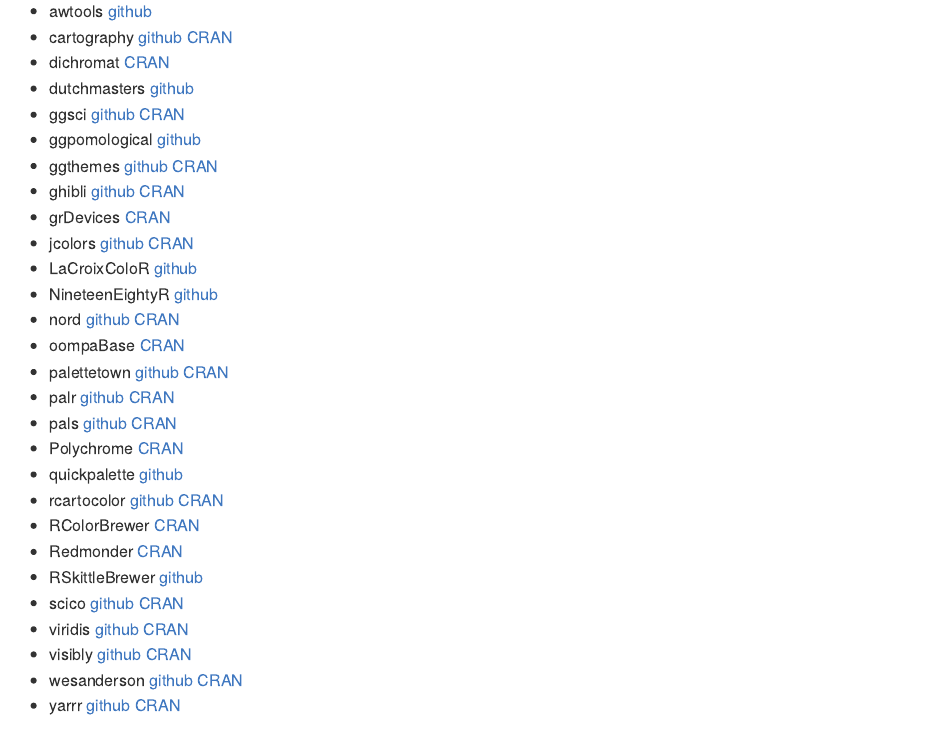
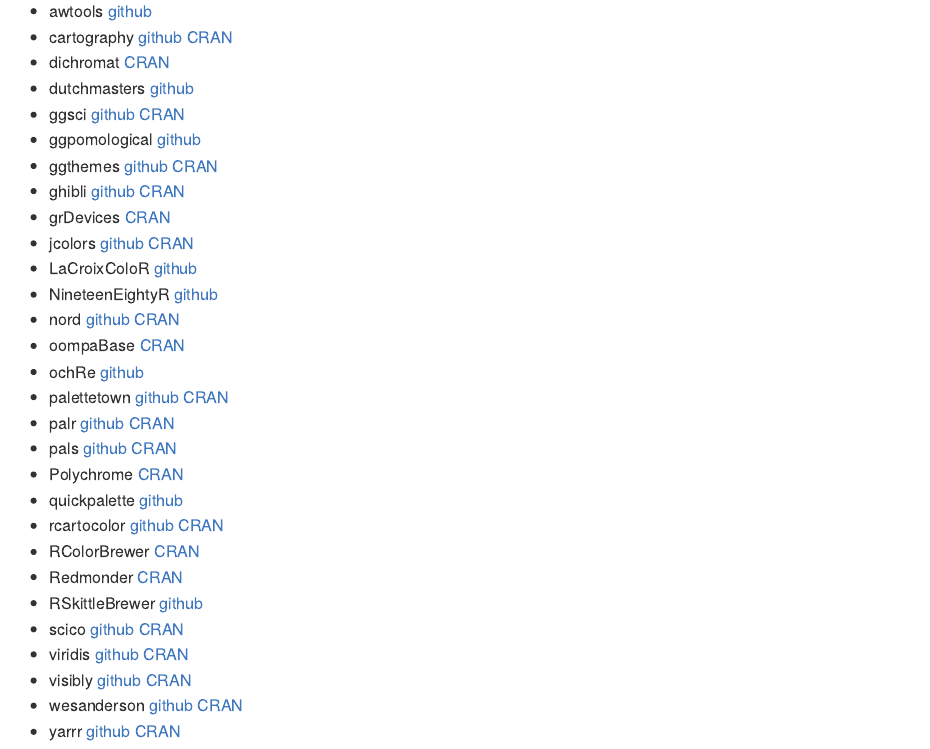
Before and after one commit to EmilHvitfeldt/paletteer, an R Markdown document (README.Rmd): the page in a window 1100 px wide, from 2040 px down. The pictures show the output file README.md that the author committed with the source, drawn offline in the style of GitHub; badge pictures from the web are left out.

Commit message:
adding ochRe reference. closes #9

```diff
--- a/README.Rmd
+++ b/README.Rmd
@@ -133,6 +133,7 @@
 - NineteenEightyR [github](https://github.com/m-clark/NineteenEightyR)
 - nord [github](https://github.com/jkaupp/nord) [CRAN](https://cran.r-project.org/web/packages/nord/index.html)
 - oompaBase [CRAN](https://cran.r-project.org/web/packages/oompaBase/index.html)
+- ochRe [github](https://github.com/ropenscilabs/ochRe)
 - palettetown [github](https://github.com/timcdlucas/palettetown) [CRAN](https://cran.r-project.org/web/packages/palettetown/index.html)
 - palr [github](https://github.com/AustralianAntarcticDivision/palr) [CRAN](https://cran.r-project.org/web/packages/palr/index.html)
 - pals [github](https://github.com/kwstat/pals) [CRAN](https://cran.r-project.org/web/packages/pals/index.html)
```
Also changed, not shown: README.md.
